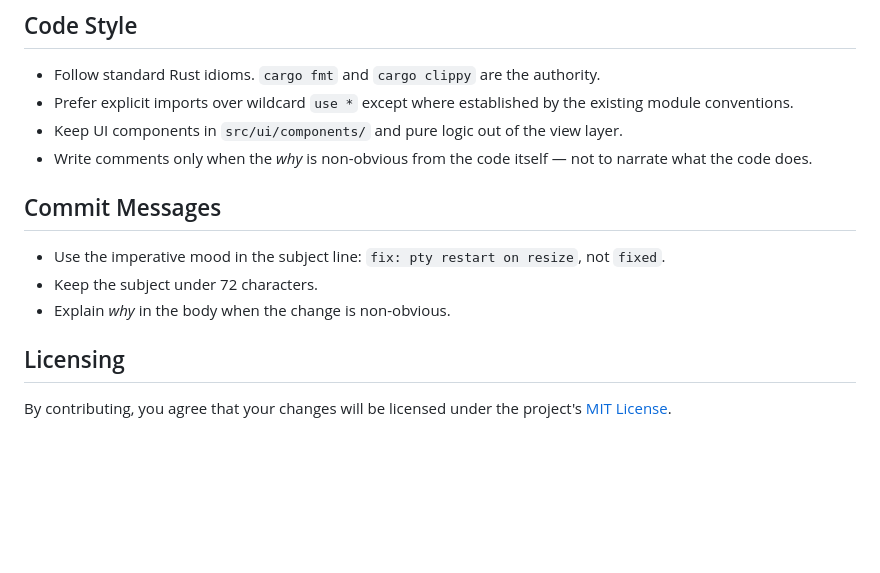
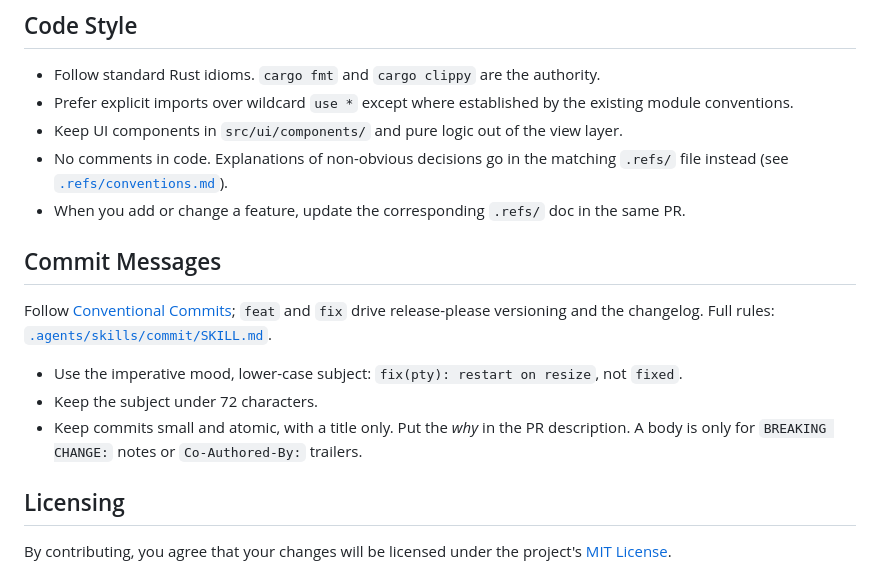
Before and after one commit to pmqueiroz/nova, a Markdown page: CONTRIBUTING.md, the part around the change. Drawn GitHub-style; blank space fills up the shorter version.

Commit message:
docs(contributing): align code style and commit rules with .refs conventions
Co-Authored-By: Claude Opus 5.5 <noreply@anthropic.com>

```diff
--- a/CONTRIBUTING.md
+++ b/CONTRIBUTING.md
@@ -89,13 +89,16 @@ Pull requests are reviewed by the maintainer. Feedback will come as review comme
 - Follow standard Rust idioms. `cargo fmt` and `cargo clippy` are the authority.
 - Prefer explicit imports over wildcard `use *` except where established by the existing module conventions.
 - Keep UI components in `src/ui/components/` and pure logic out of the view layer.
-- Write comments only when the *why* is non-obvious from the code itself — not to narrate what the code does.
+- No comments in code. Explanations of non-obvious decisions go in the matching `.refs/` file instead (see [`.refs/conventions.md`](.refs/conventions.md)).
+- When you add or change a feature, update the corresponding `.refs/` doc in the same PR.
 
 ## Commit Messages
 
-- Use the imperative mood in the subject line: `fix: pty restart on resize`, not `fixed`.
+Follow [Conventional Commits](https://www.conventionalcommits.org/); `feat` and `fix` drive release-please versioning and the changelog. Full rules: [`.agents/skills/commit/SKILL.md`](.agents/skills/commit/SKILL.md).
+
+- Use the imperative mood, lower-case subject: `fix(pty): restart on resize`, not `fixed`.
 - Keep the subject under 72 characters.
-- Explain *why* in the body when the change is non-obvious.
+- Keep commits small and atomic, with a title only. Put the *why* in the PR description. A body is only for `BREAKING CHANGE:` notes or `Co-Authored-By:` trailers.
 
 ## Licensing
 
```
